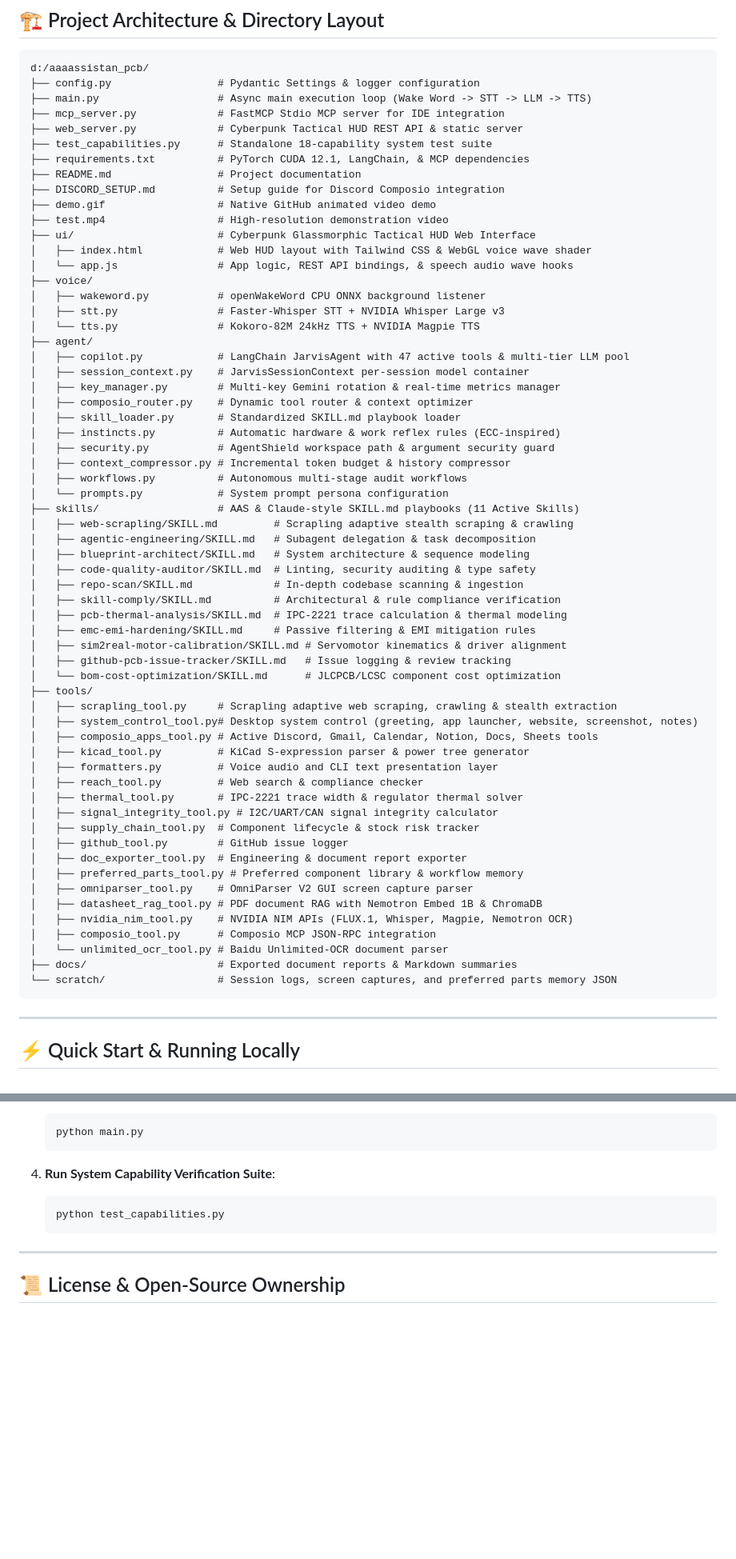
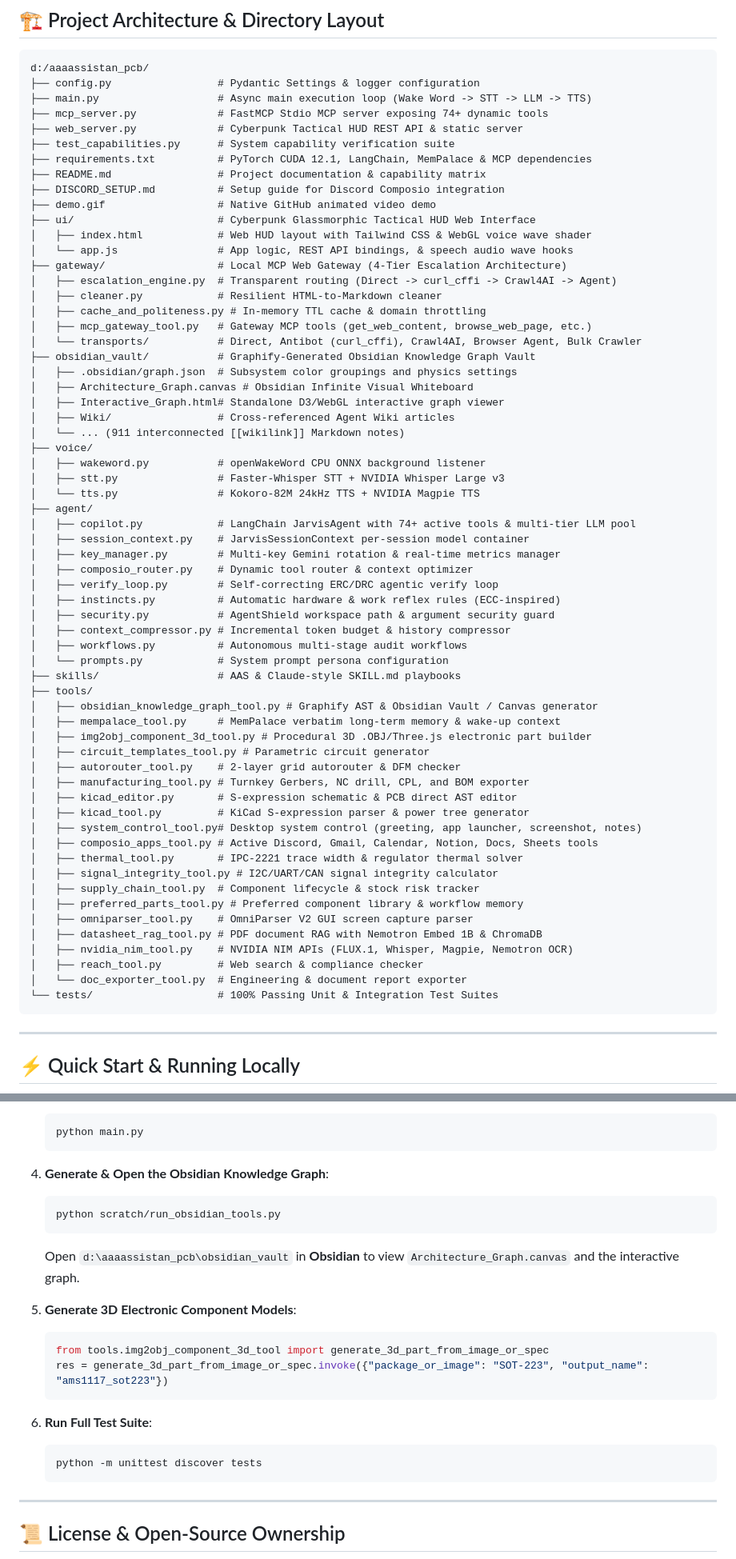
Before and after one commit to medboughrara/Jarvis-Copilot, a Markdown page: README.md, 2 parts joined by grey strips. Shown at 80% size. GitHub-like rendering; blank space fills up the shorter version.

Commit message:
docs: update README with Graphify Obsidian Vault, MemPalace Memory, img2obj 3D, and Web Gateway

````diff
--- a/README.md
+++ b/README.md
@@ -128,64 +138,65 @@ Optimized to run seamlessly on a standard Windows laptop with an **Intel Core i5
 d:/aaaassistan_pcb/
 ├── config.py                 # Pydantic Settings & logger configuration
 ├── main.py                   # Async main execution loop (Wake Word -> STT -> LLM -> TTS)
-├── mcp_server.py             # FastMCP Stdio MCP server for IDE integration
+├── mcp_server.py             # FastMCP Stdio MCP server exposing 74+ dynamic tools
 ├── web_server.py             # Cyberpunk Tactical HUD REST API & static server
-├── test_capabilities.py      # Standalone 18-capability system test suite
-├── requirements.txt          # PyTorch CUDA 12.1, LangChain, & MCP dependencies
-├── README.md                 # Project documentation
+├── test_capabilities.py      # System capability verification suite
+├── requirements.txt          # PyTorch CUDA 12.1, LangChain, MemPalace & MCP dependencies
+├── README.md                 # Project documentation & capability matrix
 ├── DISCORD_SETUP.md          # Setup guide for Discord Composio integration
 ├── demo.gif                  # Native GitHub animated video demo
-├── test.mp4                  # High-resolution demonstration video
 ├── ui/                       # Cyberpunk Glassmorphic Tactical HUD Web Interface
 │   ├── index.html            # Web HUD layout with Tailwind CSS & WebGL voice wave shader
 │   └── app.js                # App logic, REST API bindings, & speech audio wave hooks
+├── gateway/                  # Local MCP Web Gateway (4-Tier Escalation Architecture)
+│   ├── escalation_engine.py  # Transparent routing (Direct -> curl_cffi -> Crawl4AI -> Agent)
+│   ├── cleaner.py            # Resilient HTML-to-Markdown cleaner
+│   ├── cache_and_politeness.py # In-memory TTL cache & domain throttling
+│   ├── mcp_gateway_tool.py   # Gateway MCP tools (get_web_content, browse_web_page, etc.)
+│   └── transports/           # Direct, Antibot (curl_cffi), Crawl4AI, Browser Agent, Bulk Crawler
+├── obsidian_vault/           # Graphify-Generated Obsidian Knowledge Graph Vault
+│   ├── .obsidian/graph.json  # Subsystem color groupings and physics settings
+│   ├── Architecture_Graph.canvas # Obsidian Infinite Visual Whiteboard
+│   ├── Interactive_Graph.html# Standalone D3/WebGL interactive graph viewer
+│   ├── Wiki/                 # Cross-referenced Agent Wiki articles
+│   └── ... (911 interconnected [[wikilink]] Markdown notes)
 ├── voice/
 │   ├── wakeword.py           # openWakeWord CPU ONNX background listener
 │   ├── stt.py                # Faster-Whisper STT + NVIDIA Whisper Large v3
 │   └── tts.py                # Kokoro-82M 24kHz TTS + NVIDIA Magpie TTS
 ├── agent/
-│   ├── copilot.py            # LangChain JarvisAgent with 47 active tools & multi-tier LLM pool
+│   ├── copilot.py            # LangChain JarvisAgent with 74+ active tools & multi-tier LLM pool
 │   ├── session_context.py    # JarvisSessionContext per-session model container
 │   ├── key_manager.py        # Multi-key Gemini rotation & real-time metrics manager
 │   ├── composio_router.py    # Dynamic tool router & context optimizer
-│   ├── skill_loader.py       # Standardized SKILL.md playbook loader
+│   ├── verify_loop.py        # Self-correcting ERC/DRC agentic verify loop
 │   ├── instincts.py          # Automatic hardware & work reflex rules (ECC-inspired)
 │   ├── security.py           # AgentShield workspace path & argument security guard
 │   ├── context_compressor.py # Incremental token budget & history compressor
 │   ├── workflows.py          # Autonomous multi-stage audit workflows
 │   └── prompts.py            # System prompt persona configuration
-├── skills/                   # AAS & Claude-style SKILL.md playbooks (11 Active Skills)
-│   ├── web-scrapling/SKILL.md         # Scrapling adaptive stealth scraping & crawling
-│   ├── agentic-engineering/SKILL.md   # Subagent delegation & task decomposition
-│   ├── blueprint-architect/SKILL.md   # System architecture & sequence modeling
-│   ├── code-quality-auditor/SKILL.md  # Linting, security auditing & type safety
-│   ├── repo-scan/SKILL.md             # In-depth codebase scanning & ingestion
-│   ├── skill-comply/SKILL.md          # Architectural & rule compliance verification
-│   ├── pcb-thermal-analysis/SKILL.md  # IPC-2221 trace calculation & thermal modeling
-│   ├── emc-emi-hardening/SKILL.md     # Passive filtering & EMI mitigation rules
-│   ├── sim2real-motor-calibration/SKILL.md # Servomotor kinematics & driver alignment
-│   ├── github-pcb-issue-tracker/SKILL.md   # Issue logging & review tracking
-│   └── bom-cost-optimization/SKILL.md      # JLCPCB/LCSC component cost optimization
+├── skills/                   # AAS & Claude-style SKILL.md playbooks
 ├── tools/
-│   ├── scrapling_tool.py     # Scrapling adaptive web scraping, crawling & stealth extraction
-│   ├── system_control_tool.py# Desktop system control (greeting, app launcher, website, screenshot, notes)
+│   ├── obsidian_knowledge_graph_tool.py # Graphify AST & Obsidian Vault / Canvas generator
+│   ├── mempalace_tool.py     # MemPalace verbatim long-term memory & wake-up context
+│   ├── img2obj_component_3d_tool.py # Procedural 3D .OBJ/Three.js electronic part builder
+│   ├── circuit_templates_tool.py # Parametric circuit generator
+│   ├── autorouter_tool.py    # 2-layer grid autorouter & DFM checker
+│   ├── manufacturing_tool.py # Turnkey Gerbers, NC drill, CPL, and BOM exporter
+│   ├── kicad_editor.py       # S-expression schematic & PCB direct AST editor
+│   ├── kicad_tool.py         # KiCad S-expression parser & power tree generator
+│   ├── system_control_tool.py# Desktop system control (greeting, app launcher, screenshot, notes)
 │   ├── composio_apps_tool.py # Active Discord, Gmail, Calendar, Notion, Docs, Sheets tools
-│   ├── kicad_tool.py         # KiCad S-expression parser & power tree generator
-│   ├── formatters.py         # Voice audio and CLI text presentation layer
-│   ├── reach_tool.py         # Web search & compliance checker
 │   ├── thermal_tool.py       # IPC-2221 trace width & regulator thermal solver
 │   ├── signal_integrity_tool.py # I2C/UART/CAN signal integrity calculator
 │   ├── supply_chain_tool.py  # Component lifecycle & stock risk tracker
-│   ├── github_tool.py        # GitHub issue logger
-│   ├── doc_exporter_tool.py  # Engineering & document report exporter
 │   ├── preferred_parts_tool.py # Preferred component library & workflow memory
 │   ├── omniparser_tool.py    # OmniParser V2 GUI screen capture parser
 │   ├── datasheet_rag_tool.py # PDF document RAG with Nemotron Embed 1B & ChromaDB
 │   ├── nvidia_nim_tool.py    # NVIDIA NIM APIs (FLUX.1, Whisper, Magpie, Nemotron OCR)
-│   ├── composio_tool.py      # Composio MCP JSON-RPC integration
-│   └── unlimited_ocr_tool.py # Baidu Unlimited-OCR document parser
-├── docs/                     # Exported document reports & Markdown summaries
-└── scratch/                  # Session logs, screen captures, and preferred parts memory JSON
+│   ├── reach_tool.py         # Web search & compliance checker
+│   └── doc_exporter_tool.py  # Engineering & document report exporter
+└── tests/                    # 100% Passing Unit & Integration Test Suites
 ```
 
 ---
@@ -208,9 +219,21 @@ d:/aaaassistan_pcb/
    python main.py
    ```
 
-4. **Run System Capability Verification Suite**:
+4. **Generate & Open the Obsidian Knowledge Graph**:
    ```powershell
-   python test_capabilities.py
+   python scratch/run_obsidian_tools.py
+   ```
+   Open `d:\aaaassistan_pcb\obsidian_vault` in **Obsidian** to view `Architecture_Graph.canvas` and the interactive graph.
+
+5. **Generate 3D Electronic Component Models**:
+   ```python
+   from tools.img2obj_component_3d_tool import generate_3d_part_from_image_or_spec
+   res = generate_3d_part_from_image_or_spec.invoke({"package_or_image": "SOT-223", "output_name": "ams1117_sot223"})
+   ```
+
+6. **Run Full Test Suite**:
+   ```powershell
+   python -m unittest discover tests
    ```
 
 ---
````
Also changed, not shown: other parts of README.md (+46 -36 lines).
